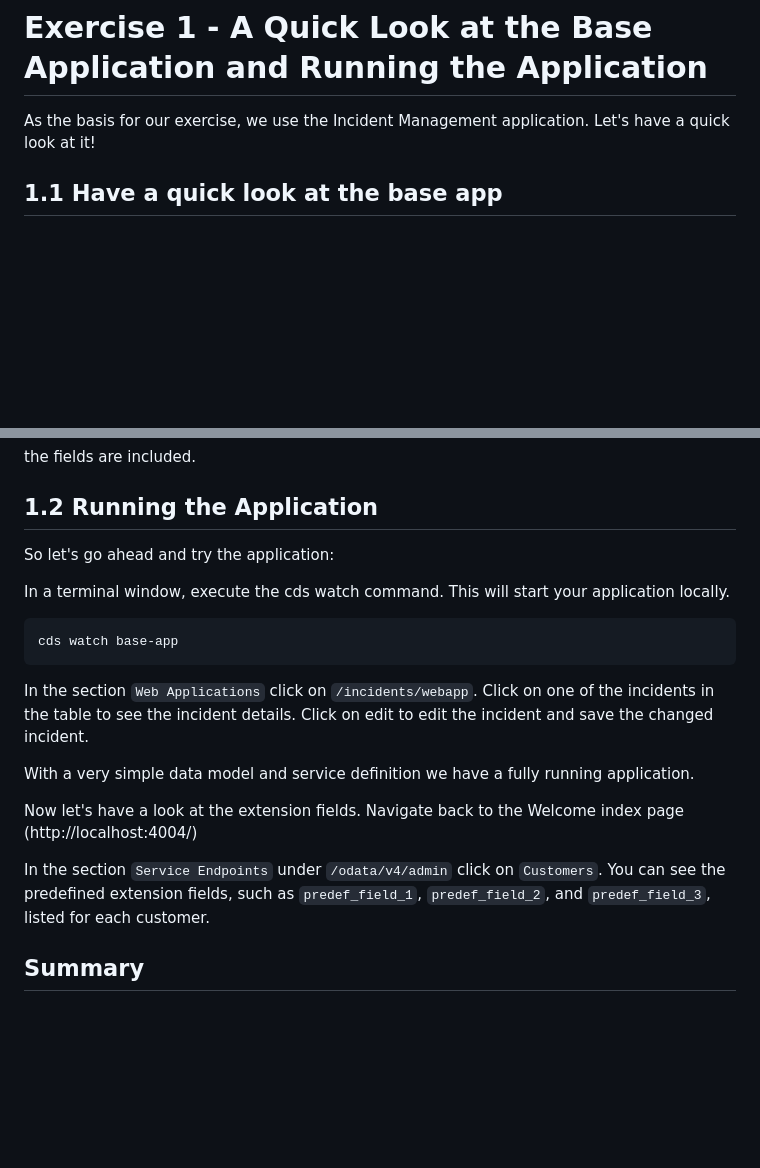
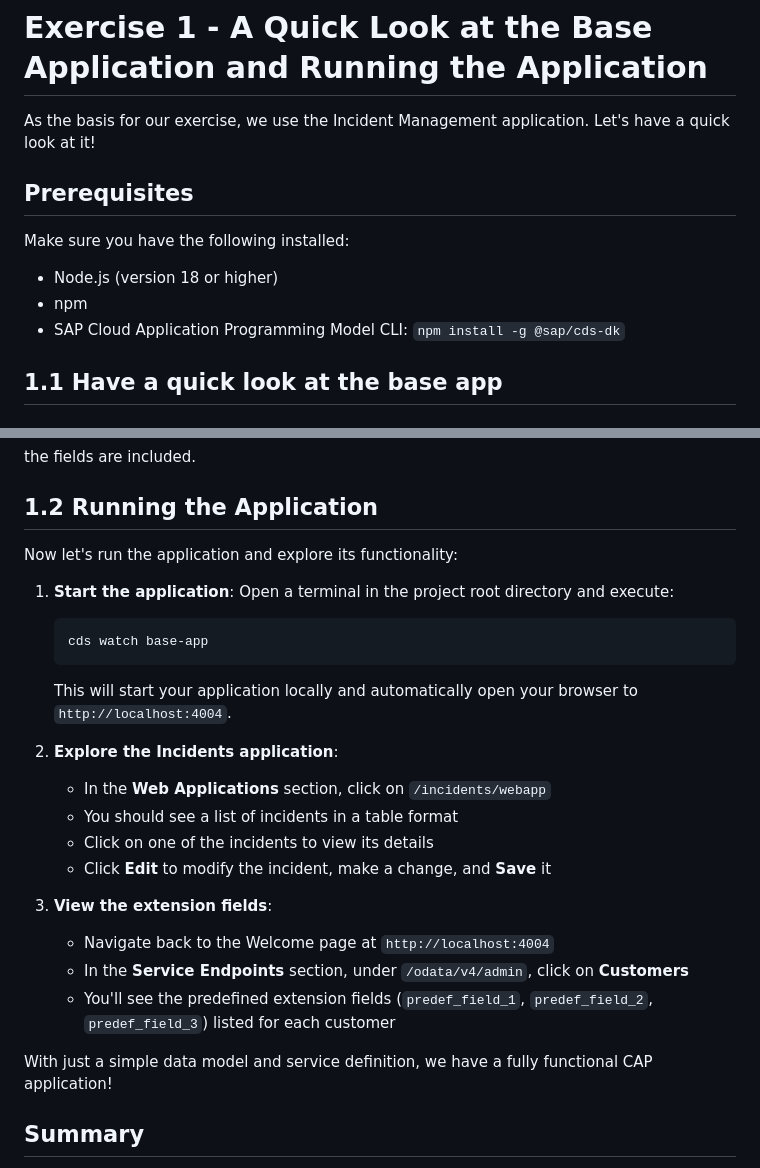
Before and after one commit to SAP-samples/teched2025-AD260, a Markdown page: exercises/ex1/README.md, 2 parts joined by grey strips. Rendered like a GitHub page; blank space fills up the shorter version.

Commit message:
improve ex1

````diff
--- a/exercises/ex1/README.md
+++ b/exercises/ex1/README.md
@@ -1,6 +1,13 @@
 # Exercise 1 - A Quick Look at the Base Application and Running the Application
 
 As the basis for our exercise, we use the Incident Management application. Let's have a quick look at it!
+
+## Prerequisites
+
+Make sure you have the following installed:
+- Node.js (version 18 or higher)
+- npm
+- SAP Cloud Application Programming Model CLI: `npm install -g @sap/cds-dk`
 
 ## 1.1 Have a quick look at the base app
 
@@ -50,26 +57,26 @@ the fields are included.
 
 ## 1.2 Running the Application
 
-So let's go ahead and try the application:
+Now let's run the application and explore its functionality:
 
+1. **Start the application**: Open a terminal in the project root directory and execute:
+   ```shell
+   cds watch base-app
+   ```
+   This will start your application locally and automatically open your browser to `http://localhost:4004`.
 
-In a terminal window, execute the cds watch command. This will start your application locally.
+2. **Explore the Incidents application**:
+   - In the **Web Applications** section, click on `/incidents/webapp`
+   - You should see a list of incidents in a table format
+   - Click on one of the incidents to view its details
+   - Click **Edit** to modify the incident, make a change, and **Save** it
 
-```shell
-cds watch base-app
-```
+3. **View the extension fields**:
+   - Navigate back to the Welcome page at `http://localhost:4004`
+   - In the **Service Endpoints** section, under `/odata/v4/admin`, click on **Customers**
+   - You'll see the predefined extension fields (`predef_field_1`, `predef_field_2`, `predef_field_3`) listed for each customer
 
-In the section `Web Applications` click on `/incidents/webapp`.
-Click on one of the incidents in the table to see the incident details.
-Click on edit to edit the incident and save the changed incident.
-
-With a very simple data model and service definition we have a fully running application.
-
-Now let's have a look at the extension fields.
-Navigate back to the Welcome index page (http://localhost:4004/)
-
-In the section `Service Endpoints` under `/odata/v4/admin` click on `Customers`.
-You can see the predefined extension fields, such as `predef_field_1`, `predef_field_2`, and `predef_field_3`, listed for each customer.
+With just a simple data model and service definition, we have a fully functional CAP application!
 
 ## Summary
 
````
